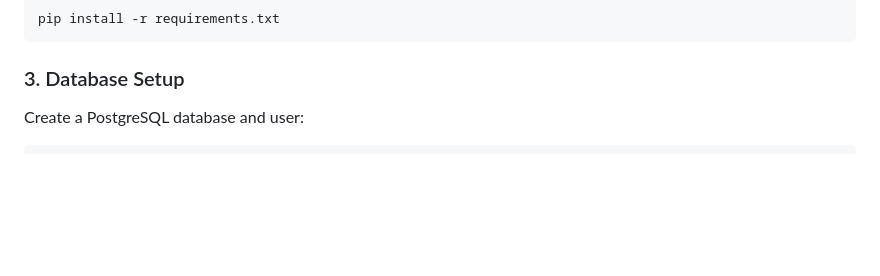
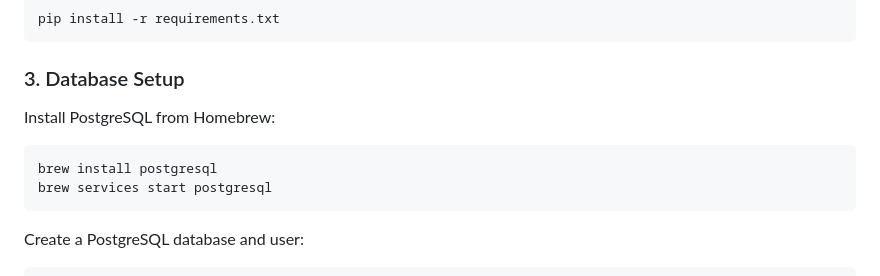
Before and after one commit to whoisarjun/quizly, a Markdown page: README.md, the part around the change. Rendered like a GitHub page; blank space fills up the shorter version.

Commit message:
Update README.md to include installing postgres

````diff
--- a/README.md
+++ b/README.md
@@ -39,6 +39,12 @@ pip install -r requirements.txt
 ```
 
 ### 3. Database Setup
+Install PostgreSQL from Homebrew:
+```bash
+brew install postgresql
+brew services start postgresql
+```
+
 Create a PostgreSQL database and user:
 
 ```sql
````
